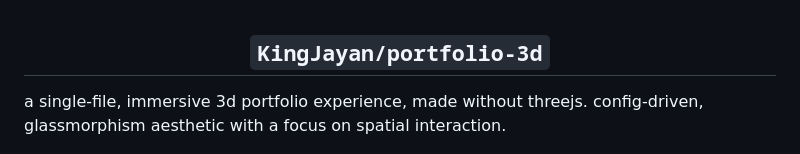
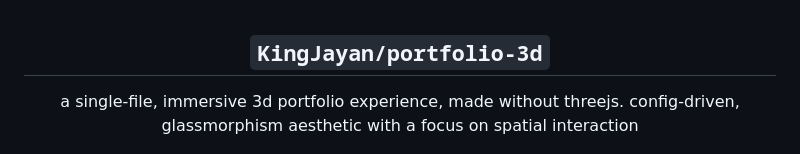
Before and after one commit to KingJayan/portfolio-3d, a Markdown page: README.md, the part around the change. GitHub-like rendering.

Commit message:
fix(docs): move desc to p tag in div

```diff
--- a/README.md
+++ b/README.md
@@ -1,8 +1,8 @@
 <div align="center">
   <h2><code>KingJayan/portfolio-3d</code></h2>
+  <p>a single-file, immersive 3d portfolio experience, made without threejs. config-driven, glassmorphism aesthetic with a focus on spatial interaction</p>
 </div>
 
-a single-file, immersive 3d portfolio experience, made without threejs. config-driven, glassmorphism aesthetic with a focus on spatial interaction.
 
 ![midnight theme, particles background on about section](screenshots/midn-particles-about.png)
 
```
